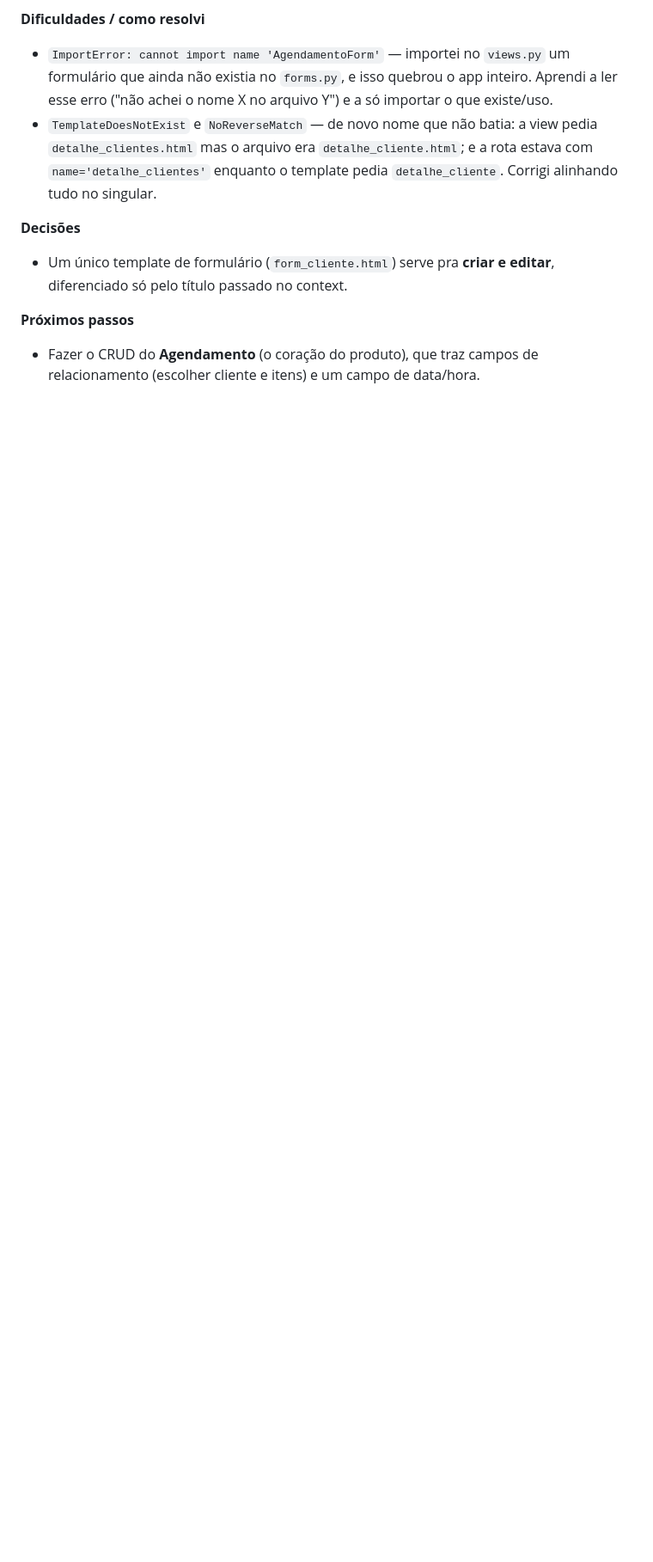
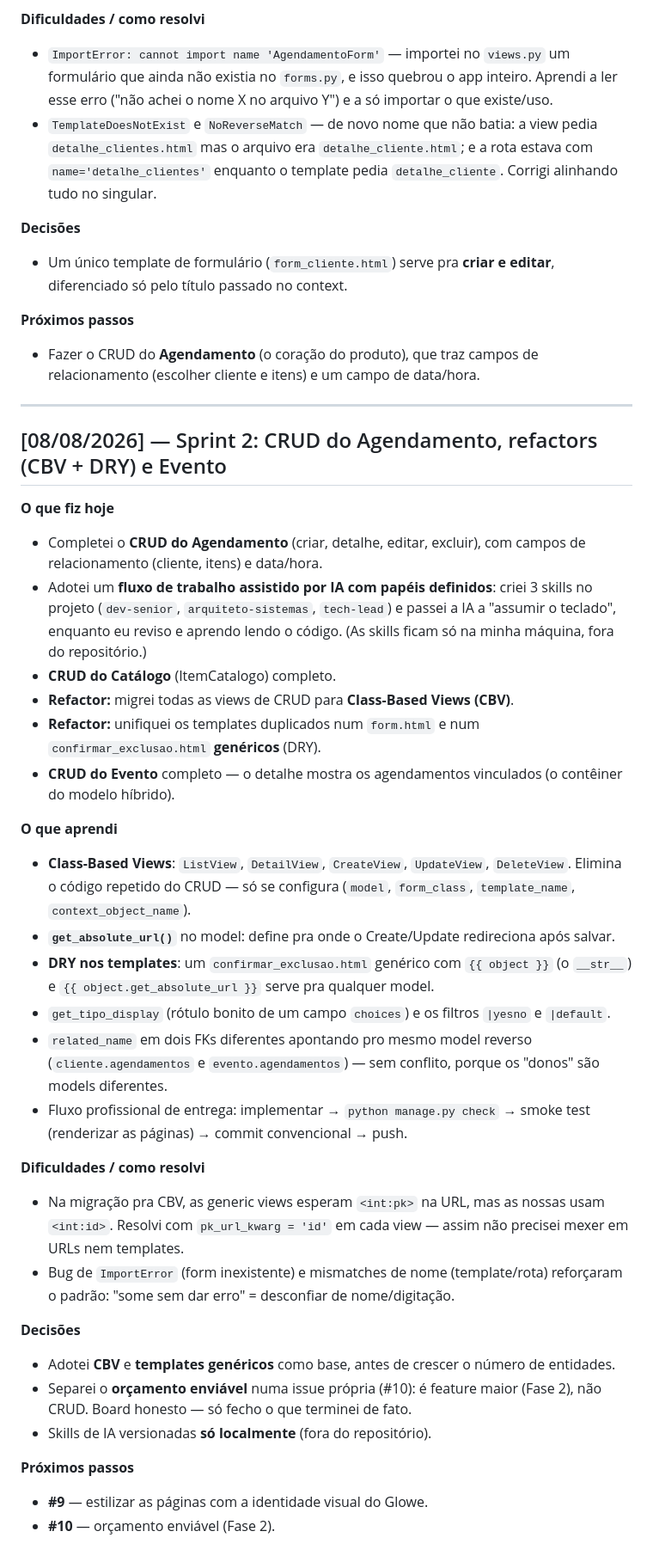
Before and after one commit to luizeduardoritter1/glowe, a Markdown page: docs/diario-de-bordo.md, the part around the change. Shown at 86% size. Rendered like a GitHub page; blank space fills up the shorter version.

Commit message:
docs: atualiza diario de bordo (08/08 - agendamento, catalogo, evento e refactors)

```diff
--- a/docs/diario-de-bordo.md
+++ b/docs/diario-de-bordo.md
@@ -346,3 +346,36 @@ O contêiner opcional resolve os dois: simples por padrão, poderoso quando prec
 
 **Próximos passos**
 - Fazer o CRUD do **Agendamento** (o coração do produto), que traz campos de relacionamento (escolher cliente e itens) e um campo de data/hora.
+
+---
+
+## [08/08/2026] — Sprint 2: CRUD do Agendamento, refactors (CBV + DRY) e Evento
+
+**O que fiz hoje**
+- Completei o **CRUD do Agendamento** (criar, detalhe, editar, excluir), com campos de relacionamento (cliente, itens) e data/hora.
+- Adotei um **fluxo de trabalho assistido por IA com papéis definidos**: criei 3 skills no projeto (`dev-senior`, `arquiteto-sistemas`, `tech-lead`) e passei a IA a "assumir o teclado", enquanto eu reviso e aprendo lendo o código. (As skills ficam só na minha máquina, fora do repositório.)
+- **CRUD do Catálogo** (ItemCatalogo) completo.
+- **Refactor:** migrei todas as views de CRUD para **Class-Based Views (CBV)**.
+- **Refactor:** unifiquei os templates duplicados num `form.html` e num `confirmar_exclusao.html` **genéricos** (DRY).
+- **CRUD do Evento** completo — o detalhe mostra os agendamentos vinculados (o contêiner do modelo híbrido).
+
+**O que aprendi**
+- **Class-Based Views**: `ListView`, `DetailView`, `CreateView`, `UpdateView`, `DeleteView`. Elimina o código repetido do CRUD — só se configura (`model`, `form_class`, `template_name`, `context_object_name`).
+- **`get_absolute_url()`** no model: define pra onde o Create/Update redireciona após salvar.
+- **DRY nos templates**: um `confirmar_exclusao.html` genérico com `{{ object }}` (o `__str__`) e `{{ object.get_absolute_url }}` serve pra qualquer model.
+- `get_tipo_display` (rótulo bonito de um campo `choices`) e os filtros `|yesno` e `|default`.
+- `related_name` em dois FKs diferentes apontando pro mesmo model reverso (`cliente.agendamentos` e `evento.agendamentos`) — sem conflito, porque os "donos" são models diferentes.
+- Fluxo profissional de entrega: implementar → `python manage.py check` → smoke test (renderizar as páginas) → commit convencional → push.
+
+**Dificuldades / como resolvi**
+- Na migração pra CBV, as generic views esperam `<int:pk>` na URL, mas as nossas usam `<int:id>`. Resolvi com `pk_url_kwarg = 'id'` em cada view — assim não precisei mexer em URLs nem templates.
+- Bug de `ImportError` (form inexistente) e mismatches de nome (template/rota) reforçaram o padrão: "some sem dar erro" = desconfiar de nome/digitação.
+
+**Decisões**
+- Adotei **CBV** e **templates genéricos** como base, antes de crescer o número de entidades.
+- Separei o **orçamento enviável** numa issue própria (#10): é feature maior (Fase 2), não CRUD. Board honesto — só fecho o que terminei de fato.
+- Skills de IA versionadas **só localmente** (fora do repositório).
+
+**Próximos passos**
+- **#9** — estilizar as páginas com a identidade visual do Glowe.
+- **#10** — orçamento enviável (Fase 2).
```
